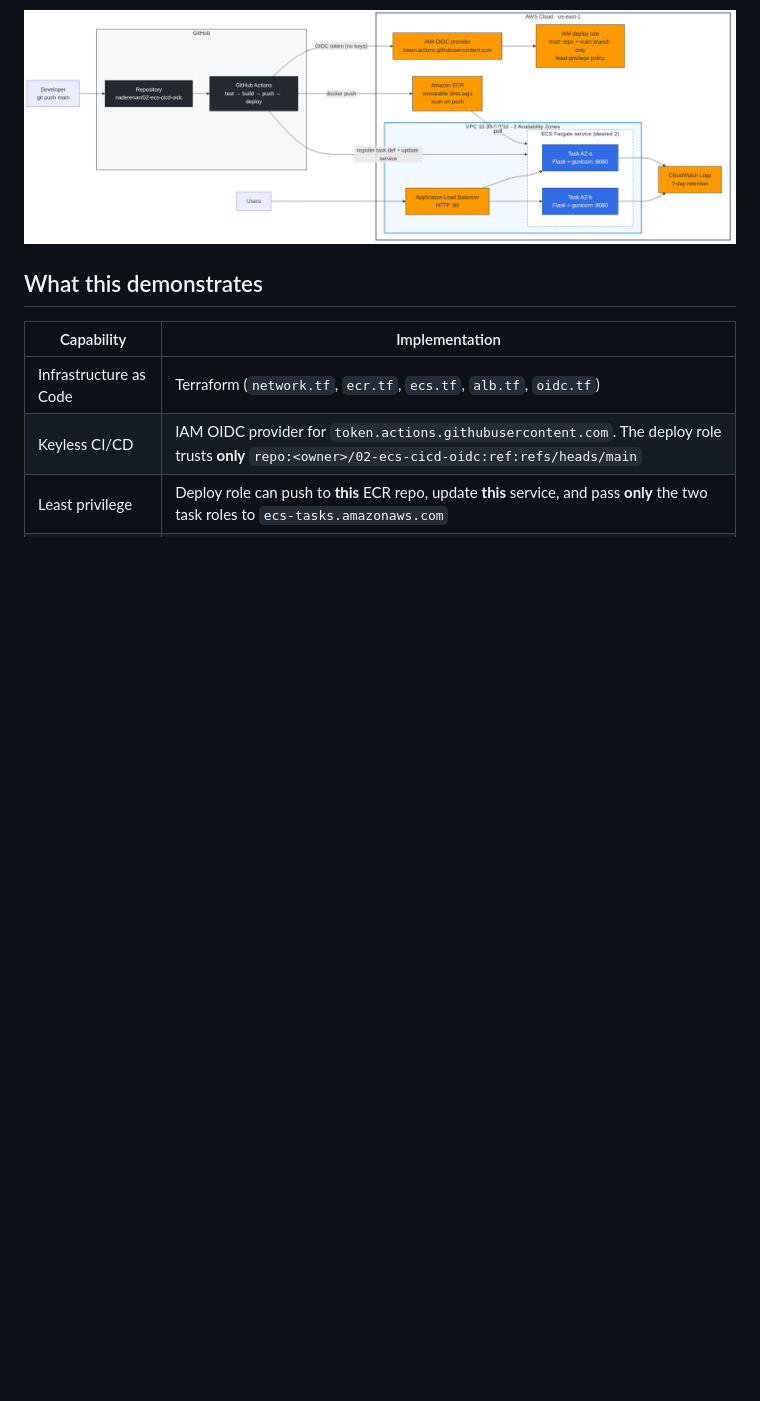
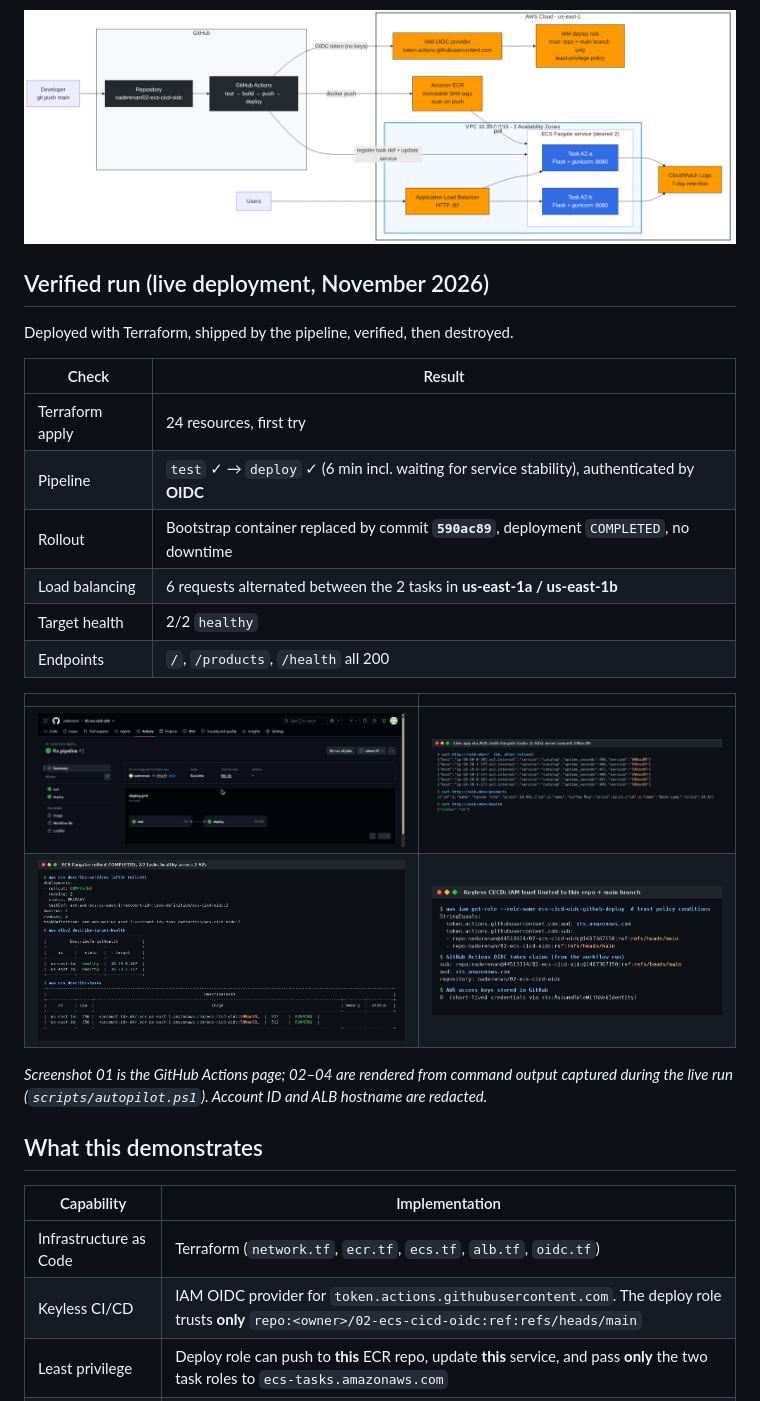
Before and after one commit to naderenan/02-ecs-cicd-oidc, a Markdown page: README.md, the part around one of its changes. GitHub-like rendering; pictures changed too: screenshots/01-github-actions-run.png (added), screenshots/02-app-live.png (added), screenshots/03-ecs-service.png (added); blank space fills up the shorter version.

Commit message:
Docs: verified live run, screenshots, lessons learned

```diff
--- a/README.md
+++ b/README.md
@@ -9,7 +9,25 @@ A containerised Python microservice on **Amazon ECS Fargate** behind an **Applic
 
 ![Architecture](architecture.png)
 
-<!-- VERIFIED-RUN -->
+## Verified run (live deployment, November 2026)
+
+Deployed with Terraform, shipped by the pipeline, verified, then destroyed.
+
+| Check | Result |
+|---|---|
+| Terraform apply | 24 resources, first try |
+| Pipeline | `test` ✓ → `deploy` ✓ (6 min incl. waiting for service stability), authenticated by **OIDC** |
+| Rollout | Bootstrap container replaced by commit **`590ac89`**, deployment `COMPLETED`, no downtime |
+| Load balancing | 6 requests alternated between the 2 tasks in **us-east-1a / us-east-1b** |
+| Target health | 2/2 `healthy` |
+| Endpoints | `/`, `/products`, `/health` all 200 |
+
+| | |
+|---|---|
+| ![GitHub Actions](screenshots/01-github-actions-run.png) | ![Live app](screenshots/02-app-live.png) |
+| ![ECS service](screenshots/03-ecs-service.png) | ![OIDC trust](screenshots/04-oidc-trust.png) |
+
+*Screenshot 01 is the GitHub Actions page; 02–04 are rendered from command output captured during the live run (`scripts/autopilot.ps1`). Account ID and ALB hostname are redacted.*
 
 ## What this demonstrates
 
```
Also changed, not shown: other parts of README.md (+8 -0 lines), CLIENT_REPORT.md (+5 -1 lines), UPWORK_CARD.md (+1 -1 lines), 5 other files.
